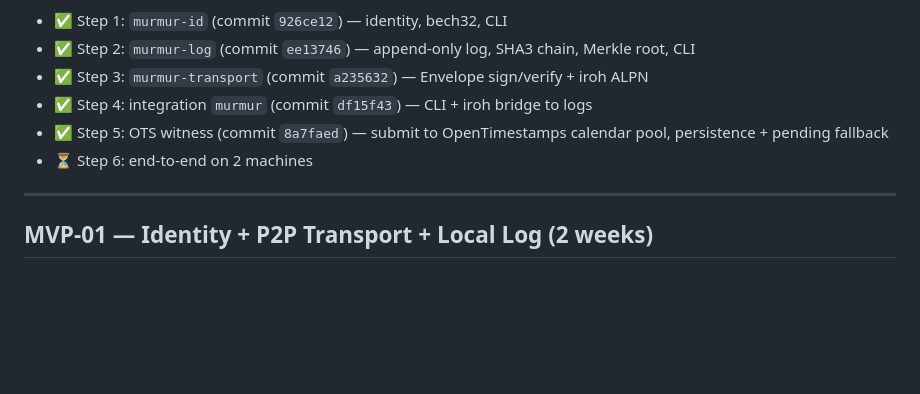
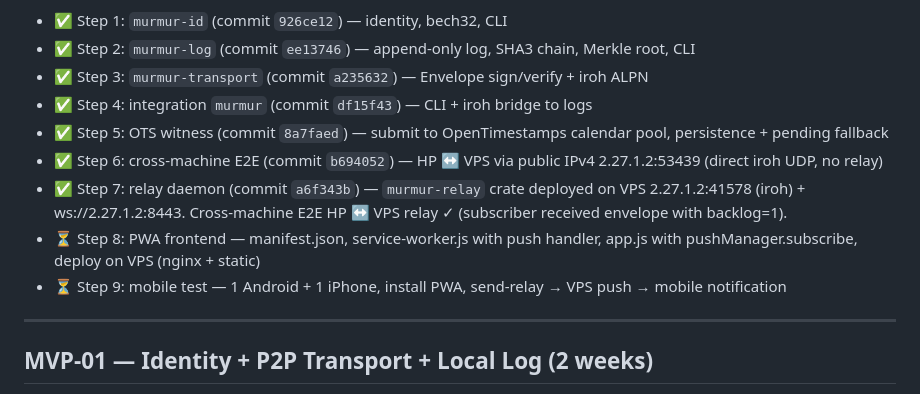
Before and after one commit to Oleg2796996/murmur, a Markdown page: ROADMAP.md, the part around the change. Drawn GitHub-style; blank space fills up the shorter version.

Commit message:
docs(ROADMAP): mark Step 6+7 done, Step 8 PWA + Step 9 mobile pending

```diff
--- a/ROADMAP.md
+++ b/ROADMAP.md
@@ -13,7 +13,10 @@
 - ✅ Step 3: `murmur-transport` (commit `a235632`) — Envelope sign/verify + iroh ALPN
 - ✅ Step 4: integration `murmur` (commit `df15f43`) — CLI + iroh bridge to logs
 - ✅ Step 5: OTS witness (commit `8a7faed`) — submit to OpenTimestamps calendar pool, persistence + pending fallback
-- ⏳ Step 6: end-to-end on 2 machines
+- ✅ Step 6: cross-machine E2E (commit `b694052`) — HP ↔ VPS via public IPv4 2.27.1.2:53439 (direct iroh UDP, no relay)
+- ✅ Step 7: relay daemon (commit `a6f343b`) — `murmur-relay` crate deployed on VPS 2.27.1.2:41578 (iroh) + ws://2.27.1.2:8443. Cross-machine E2E HP ↔ VPS relay ✓ (subscriber received envelope with backlog=1).
+- ⏳ Step 8: PWA frontend — manifest.json, service-worker.js with push handler, app.js with pushManager.subscribe, deploy on VPS (nginx + static)
+- ⏳ Step 9: mobile test — 1 Android + 1 iPhone, install PWA, send-relay → VPS push → mobile notification
 
 ---
 
```
